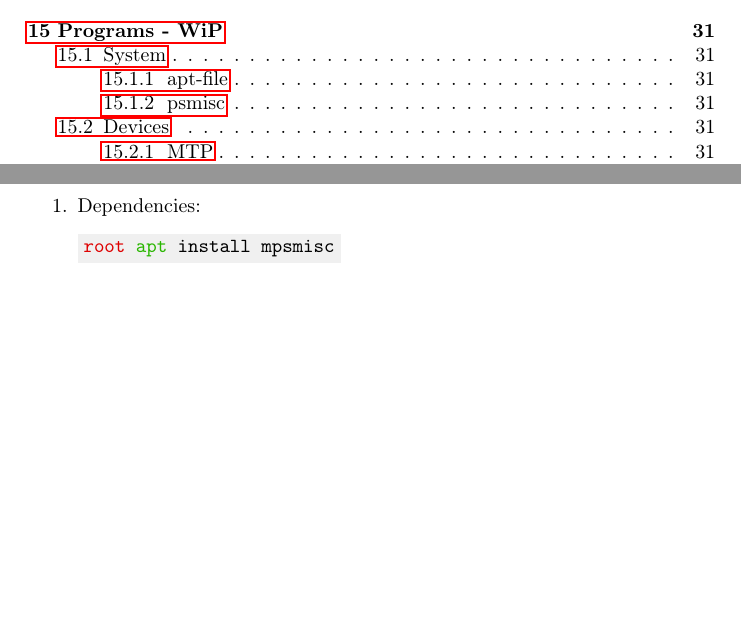
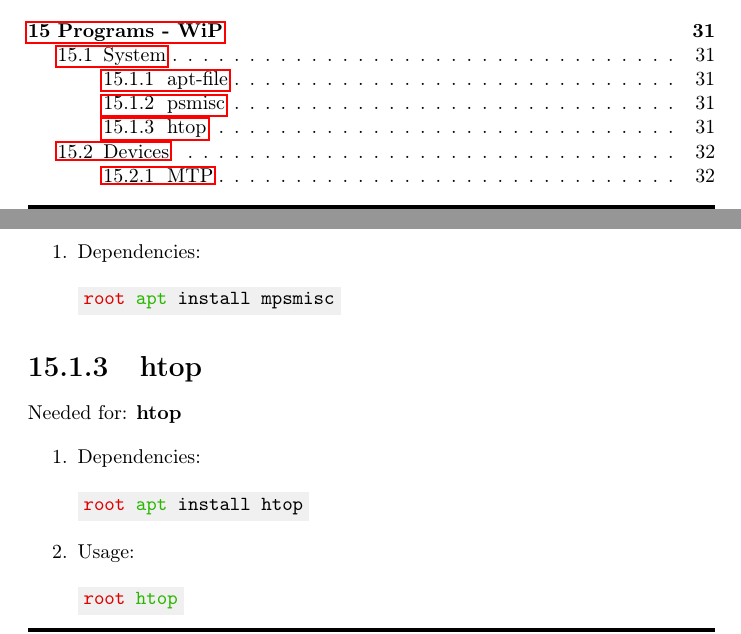
Before and after one commit to AISK11/debian, a LaTeX book (Notes/Debian_v2.tex): two parts of pages 3 and 31 of 33 before the commit and two parts of pages 3 and 31 of 34 after it, joined at a grey line, cut so that both start at the same text, the shorter picture padded with empty space. Compiled offline with pdfLaTeX.

Commit message:
Update Debian_v2.tex

```diff
--- a/Notes/Debian_v2.tex
+++ b/Notes/Debian_v2.tex
@@ -1081,6 +1081,19 @@ Needed for: \textbf{killall}
     \item Dependencies:
 \begin{Verbatim}[commandchars=\\\{\}]
 \textcolor{root}{root} \textcolor{command}{apt} install mpsmisc
+\end{Verbatim}
+\end{enumerate}
+%%%%%%%%%%%%%%%%%%%%%%%%%%%%%%%%%%%%%%%%%%%%%%%%%%%%%%%%%%%%%%%%%%%%%%%%%%%%
+\subsection{htop}
+Needed for: \textbf{htop}
+\begin{enumerate}
+    \item Dependencies:
+\begin{Verbatim}[commandchars=\\\{\}]
+\textcolor{root}{root} \textcolor{command}{apt} install htop
+\end{Verbatim}
+    \item Usage:
+\begin{Verbatim}[commandchars=\\\{\}]
+\textcolor{root}{root} \textcolor{command}{htop}
 \end{Verbatim}
 \end{enumerate}
 %%%%%%%%%%%%%%%%%%%%%%%%%%%%%%%%%%%%%%%%%%%%%%%%%%%%%%%%%%%%%%%%%%%%%%%%%%%%
```
Also changed, not shown: Notes/Debian_v2.tex (4 more changed lines).
